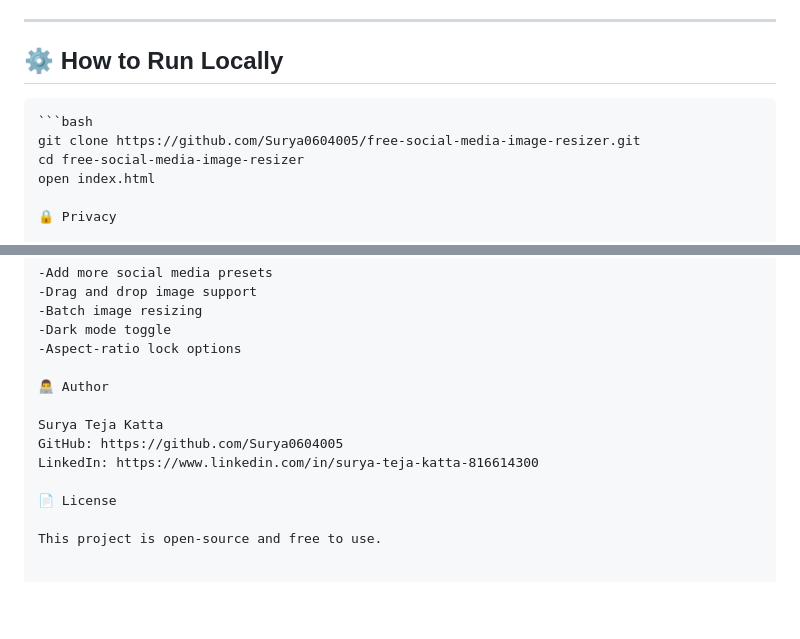
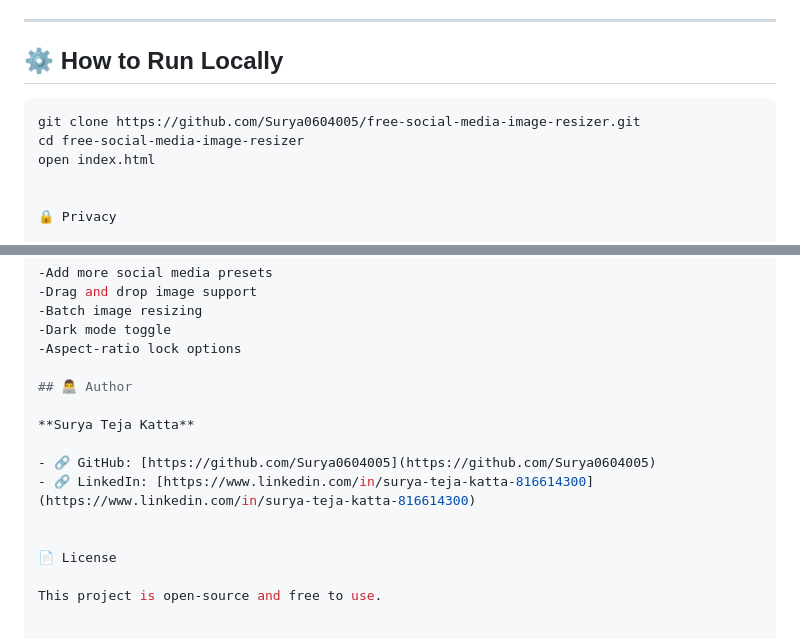
Before and after one commit to Surya0604005/free-social-media-image-resizer, a Markdown page: README.md, 2 parts joined by grey strips. GitHub-like rendering; blank space fills up the shorter version.

````diff
--- a/README.md
+++ b/README.md
@@ -75,11 +75,11 @@ free-social-media-image-resizer/
 ---
 
 ## ⚙️ How to Run Locally
-```md
 ```bash
 git clone https://github.com/Surya0604005/free-social-media-image-resizer.git
 cd free-social-media-image-resizer
 open index.html
+
 
 🔒 Privacy
 
@@ -109,11 +109,13 @@ open index.html
 -Dark mode toggle
 -Aspect-ratio lock options
 
-👨‍💻 Author
+## 👨‍💻 Author
 
-Surya Teja Katta
-GitHub: https://github.com/Surya0604005
-LinkedIn: https://www.linkedin.com/in/surya-teja-katta-816614300
+**Surya Teja Katta**
+
+- 🔗 GitHub: [https://github.com/Surya0604005](https://github.com/Surya0604005)
+- 🔗 LinkedIn: [https://www.linkedin.com/in/surya-teja-katta-816614300](https://www.linkedin.com/in/surya-teja-katta-816614300)
+
 
 📄 License
 
````
